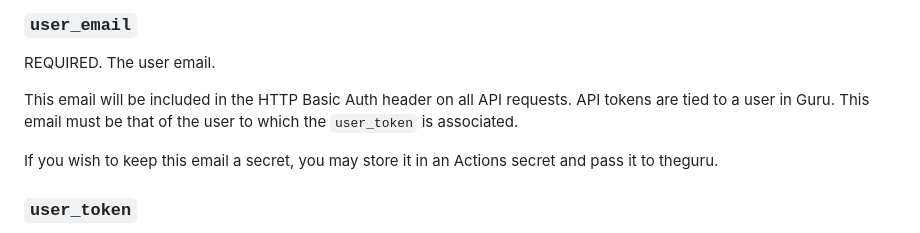
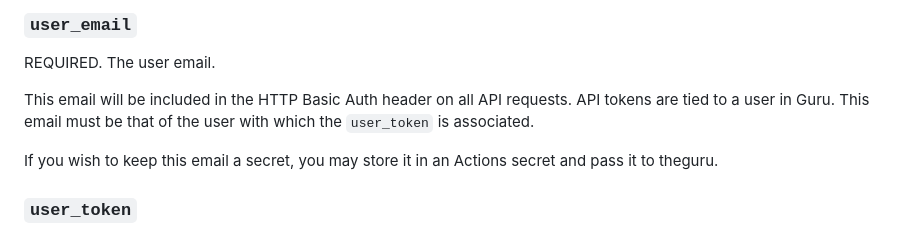
Before and after one commit to ActiveEngagement/thegru, a Markdown page: README.md, the part around the change. Rendered like a GitHub page.

Commit message:
Correct typo

```diff
--- a/README.md
+++ b/README.md
@@ -92,7 +92,7 @@ Additionally, if you change the file paths of any Markdown files (i.e. rename th
 
 REQUIRED. The user email.
 
-This email will be included in the HTTP Basic Auth header on all API requests. API tokens are tied to a user in Guru. This email must be that of the user to which the `user_token` is associated.
+This email will be included in the HTTP Basic Auth header on all API requests. API tokens are tied to a user in Guru. This email must be that of the user with which the `user_token` is associated.
 
 If you wish to keep this email a secret, you may store it in an Actions secret and pass it to theguru.
 
```
